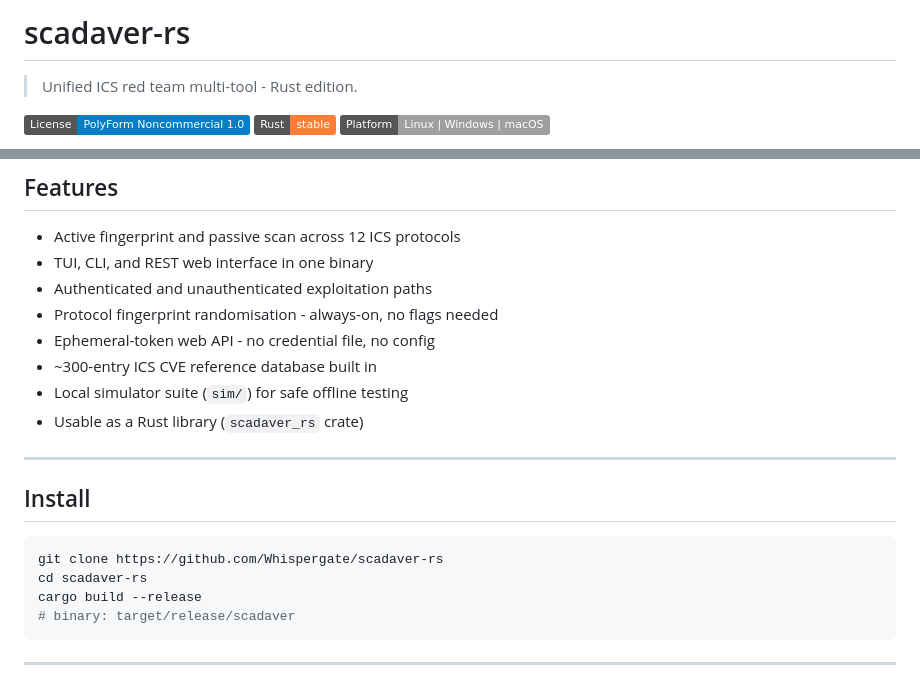
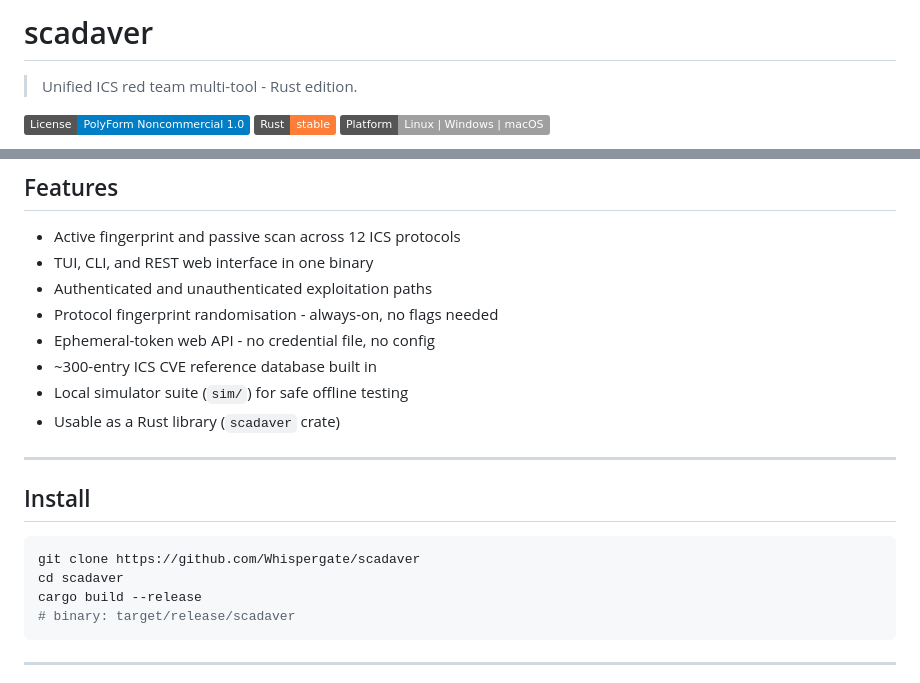
Before and after one commit to Whispergate/SCADAVER, a Markdown page: README.md, 2 parts joined by grey strips. Drawn GitHub-style; badges without logos.

````diff
--- a/README.md
+++ b/README.md
@@ -1,4 +1,4 @@
-# scadaver-rs
+# scadaver
 
 > Unified ICS red team multi-tool - Rust edition.
 
@@ -21,15 +21,15 @@ Single binary with a terminal UI, bloodyAD-style CLI, and REST web interface.
 - Ephemeral-token web API - no credential file, no config
 - ~300-entry ICS CVE reference database built in
 - Local simulator suite (`sim/`) for safe offline testing
-- Usable as a Rust library (`scadaver_rs` crate)
+- Usable as a Rust library (`scadaver` crate)
 
 ---
 
 ## Install
 
 ```sh
-git clone https://github.com/Whispergate/scadaver-rs
-cd scadaver-rs
+git clone https://github.com/Whispergate/scadaver
+cd scadaver
 cargo build --release
 # binary: target/release/scadaver
 ```
````
